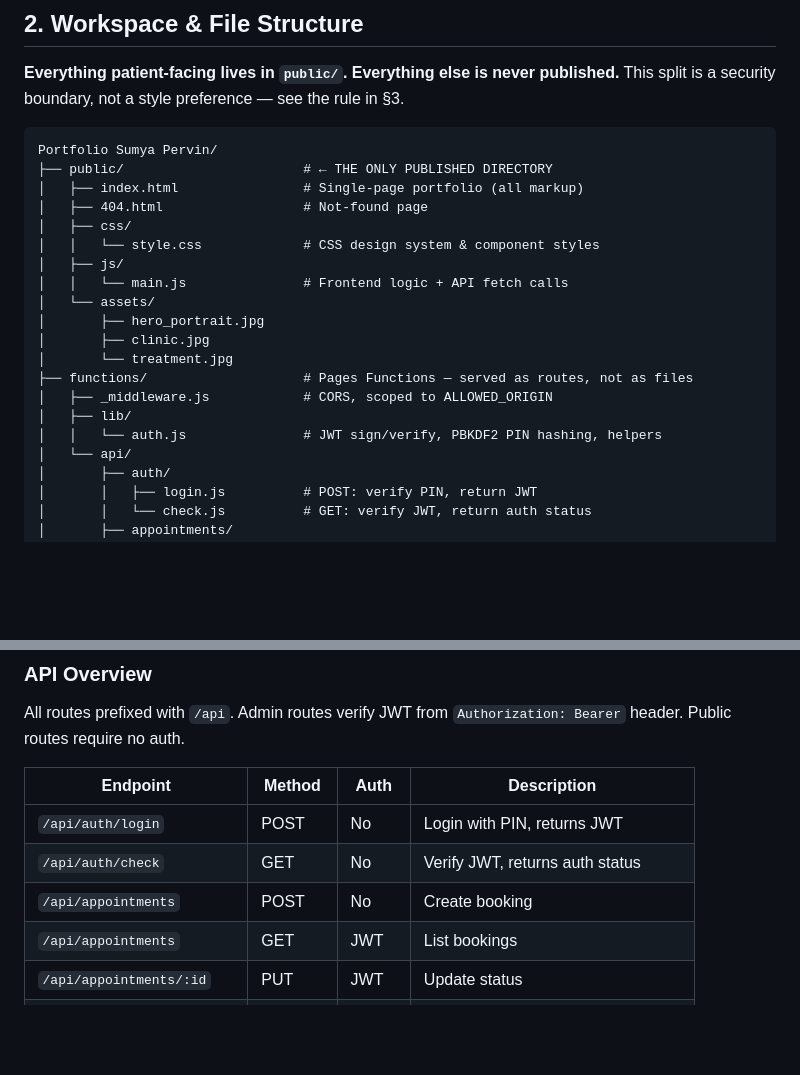
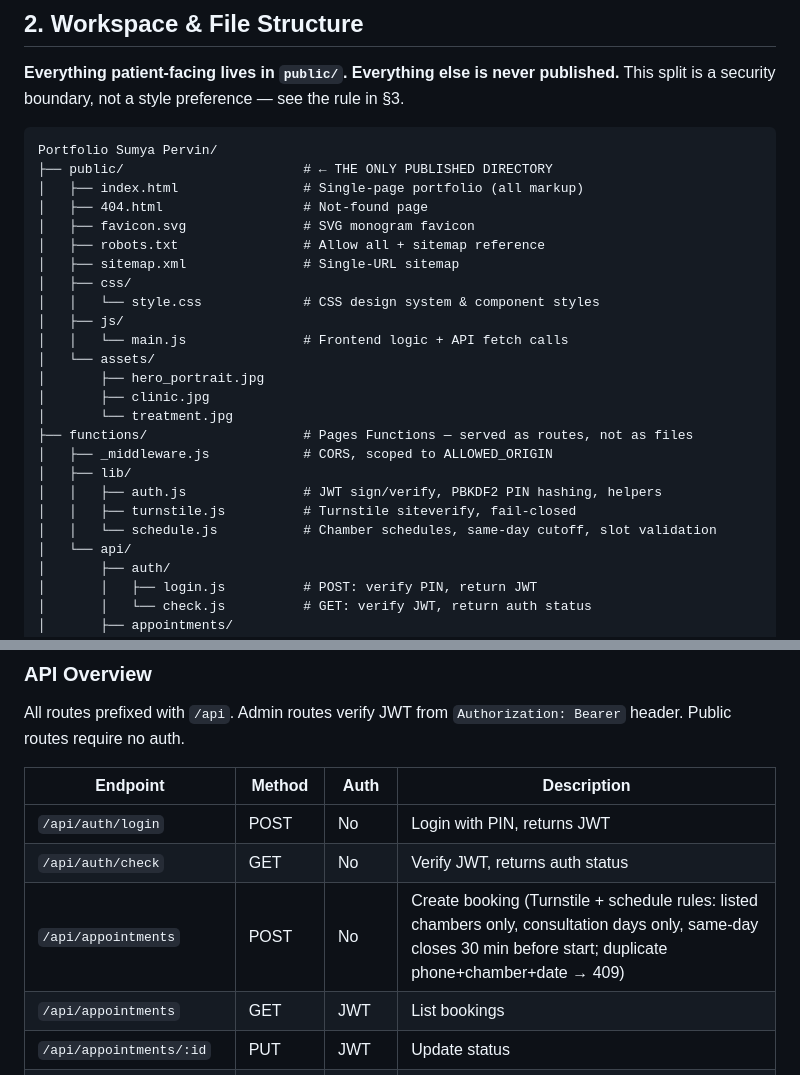
Before and after one commit to sakib8275/dr-sumya-pervin-portfolio, a Markdown page: agent.md, 2 parts joined by grey strips. GitHub-like rendering; blank space fills up the shorter version.

Commit message:
docs: record schedule.js, the new public files, and booking validation rules

```diff
--- a/agent.md
+++ b/agent.md
@@ -23,6 +23,9 @@ Portfolio Sumya Pervin/
 ├── public/                       # ← THE ONLY PUBLISHED DIRECTORY
 │   ├── index.html                # Single-page portfolio (all markup)
 │   ├── 404.html                  # Not-found page
+│   ├── favicon.svg               # SVG monogram favicon
+│   ├── robots.txt                # Allow all + sitemap reference
+│   ├── sitemap.xml               # Single-URL sitemap
 │   ├── css/
 │   │   └── style.css             # CSS design system & component styles
 │   ├── js/
@@ -34,7 +37,9 @@ Portfolio Sumya Pervin/
 ├── functions/                    # Pages Functions — served as routes, not as files
 │   ├── _middleware.js            # CORS, scoped to ALLOWED_ORIGIN
 │   ├── lib/
-│   │   └── auth.js               # JWT sign/verify, PBKDF2 PIN hashing, helpers
+│   │   ├── auth.js               # JWT sign/verify, PBKDF2 PIN hashing, helpers
+│   │   ├── turnstile.js          # Turnstile siteverify, fail-closed
+│   │   └── schedule.js           # Chamber schedules, same-day cutoff, slot validation
 │   └── api/
 │       ├── auth/
 │       │   ├── login.js          # POST: verify PIN, return JWT
@@ -108,7 +113,7 @@ All routes prefixed with `/api`. Admin routes verify JWT from `Authorization: Be
 |----------|--------|------|-------------|
 | `/api/auth/login` | POST | No | Login with PIN, returns JWT |
 | `/api/auth/check` | GET | No | Verify JWT, returns auth status |
-| `/api/appointments` | POST | No | Create booking |
+| `/api/appointments` | POST | No | Create booking (Turnstile + schedule rules: listed chambers only, consultation days only, same-day closes 30 min before start; duplicate phone+chamber+date → 409) |
 | `/api/appointments` | GET | JWT | List bookings |
 | `/api/appointments/:id` | PUT | JWT | Update status |
 | `/api/appointments/:id` | DELETE | JWT | Delete booking |
```
